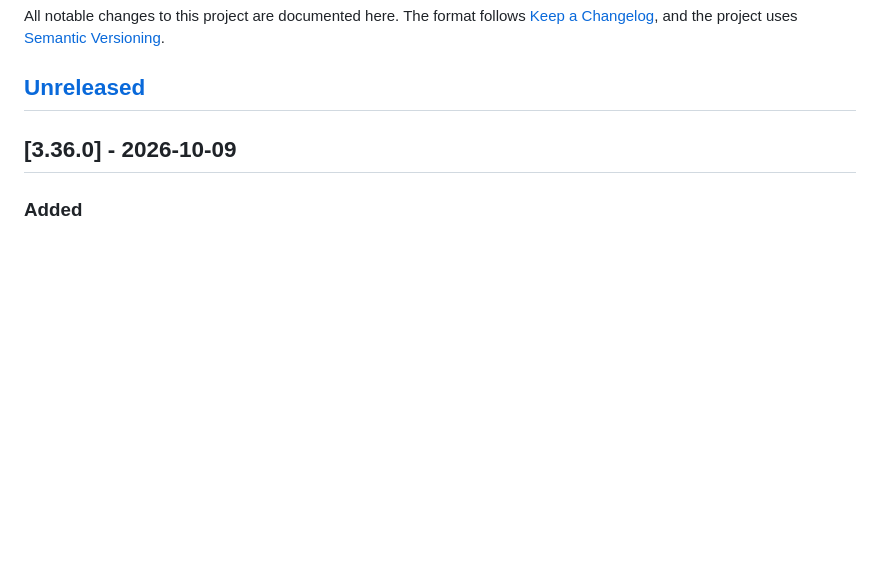
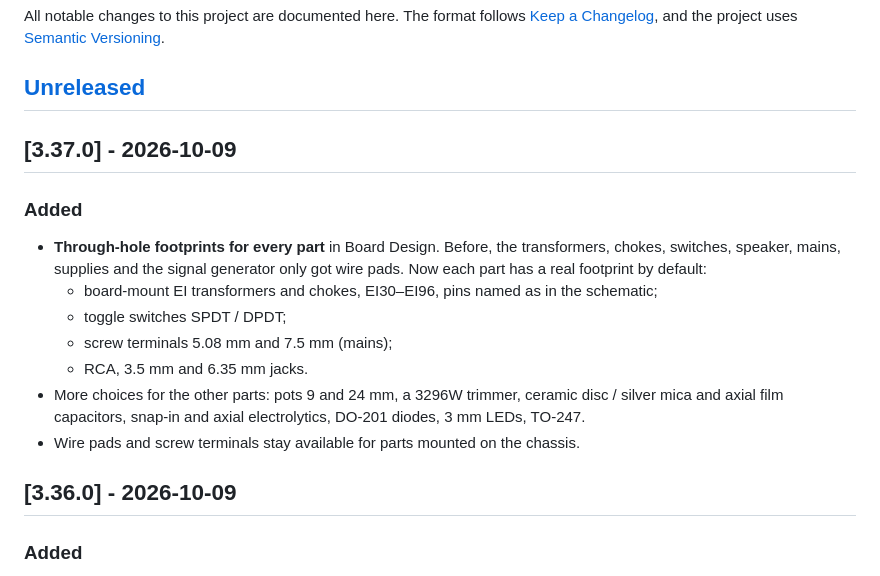
Before and after one commit to kothf/tube-amp-cad, a Markdown page: CHANGELOG.md, the part around the change. Drawn GitHub-style; blank space fills up the shorter version.

```diff
--- a/CHANGELOG.md
+++ b/CHANGELOG.md
@@ -5,6 +5,24 @@ The format follows [Keep a Changelog](https://keepachangelog.com/en/1.1.0/),
 and the project uses [Semantic Versioning](https://semver.org/).
 
 ## [Unreleased]
+
+## [3.37.0] - 2026-10-09
+
+### Added
+- **Through-hole footprints for every part** in Board Design. Before, the
+  transformers, chokes, switches, speaker, mains, supplies and the signal
+  generator only got wire pads. Now each part has a real footprint by
+  default:
+  - board-mount EI transformers and chokes, EI30–EI96, pins named as in the
+    schematic;
+  - toggle switches SPDT / DPDT;
+  - screw terminals 5.08 mm and 7.5 mm (mains);
+  - RCA, 3.5 mm and 6.35 mm jacks.
+- More choices for the other parts: pots 9 and 24 mm, a 3296W trimmer,
+  ceramic disc / silver mica and axial film capacitors, snap-in and axial
+  electrolytics, DO-201 diodes, 3 mm LEDs, TO-247.
+- Wire pads and screw terminals stay available for parts mounted on the
+  chassis.
 
 ## [3.36.0] - 2026-10-09
 
```
Also changed, not shown: README.md (+18 -8 lines), docs/board.png, 4 other files.
